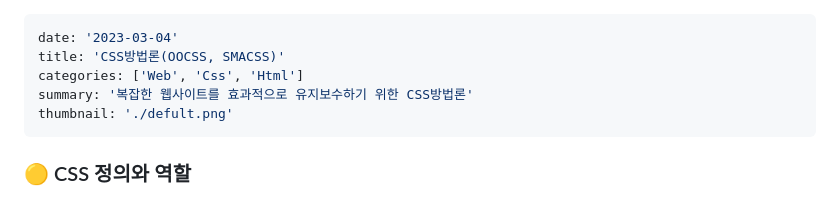
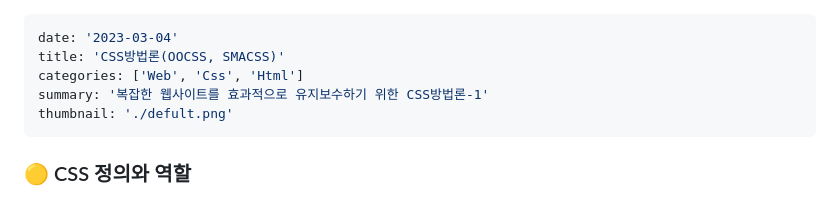
Before and after one commit to cuihaen/cuihaen.github.io, a Markdown page: contents/230304_1.md, the part around the change. Drawn GitHub-style.

Commit message:
content 제목 수정

```diff
--- a/contents/230304-1.md
+++ b/contents/230304_1.md
@@ -2,7 +2,7 @@
 date: '2023-03-04'
 title: 'CSS방법론(OOCSS, SMACSS)'
 categories: ['Web', 'Css', 'Html']
-summary: '복잡한 웹사이트를 효과적으로 유지보수하기 위한 CSS방법론'
+summary: '복잡한 웹사이트를 효과적으로 유지보수하기 위한 CSS방법론-1'
 thumbnail: './defult.png'
 ---
 
```
Also changed, not shown: contents/230304_2.md (renamed from contents/230304-2.md, +2 -2 lines).
